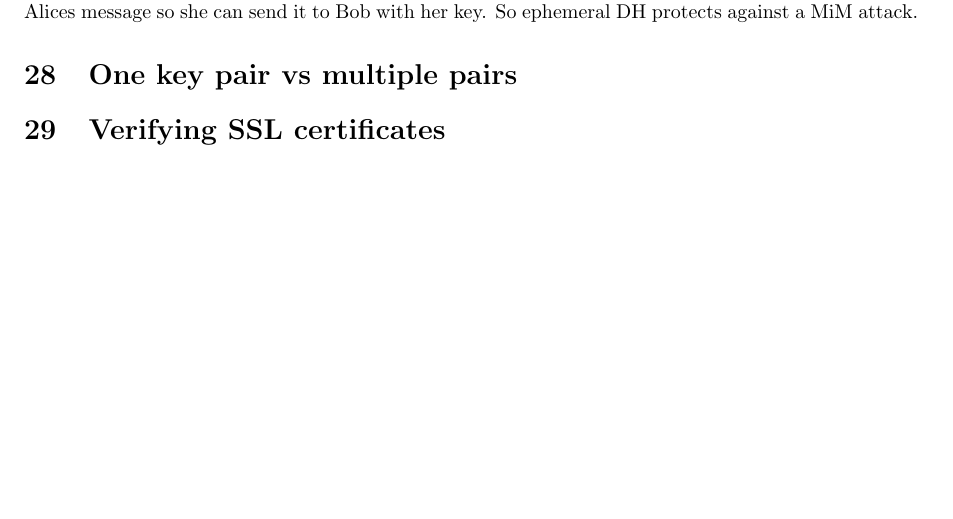
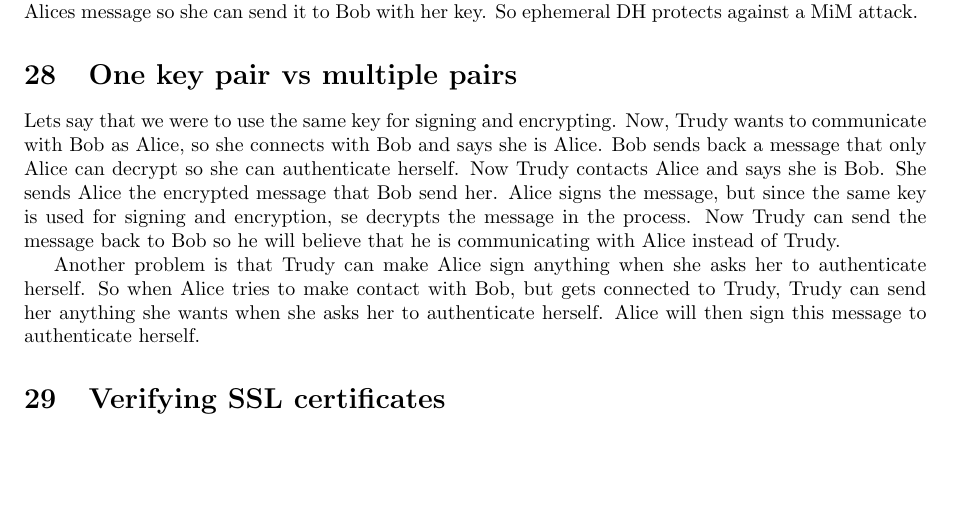
Before and after one commit to XeryusTC/infosecass, a LaTeX document (ass5/main.tex, which reads ass5/onevtwo.tex): part of page 2 of 2, cut so that both start at the same text. Compiled offline with pdfLaTeX.

Commit message:
Written the pki exercise

```diff
--- a/ass5/onevtwo.tex
+++ b/ass5/onevtwo.tex
@@ -1 +1,4 @@
 % !TEX root =  main.tex
+Lets say that we were to use the same key for signing and encrypting. Now, Trudy wants to communicate with Bob as Alice, so she connects with Bob and says she is Alice. Bob sends back a message that only Alice can decrypt so she can authenticate herself. Now Trudy contacts Alice and says she is Bob. She sends Alice the encrypted message that Bob send her. Alice signs the message, but since the same key is used for signing and encryption, se decrypts the message in the process. Now Trudy can send the message back to Bob so he will believe that he is communicating with Alice instead of Trudy.
+
+Another problem is that Trudy can make Alice sign anything when she asks her to authenticate herself. So when Alice tries to make contact with Bob, but gets connected to Trudy, Trudy can send her anything she wants when she asks her to authenticate herself. Alice will then sign this message to authenticate herself.
```
